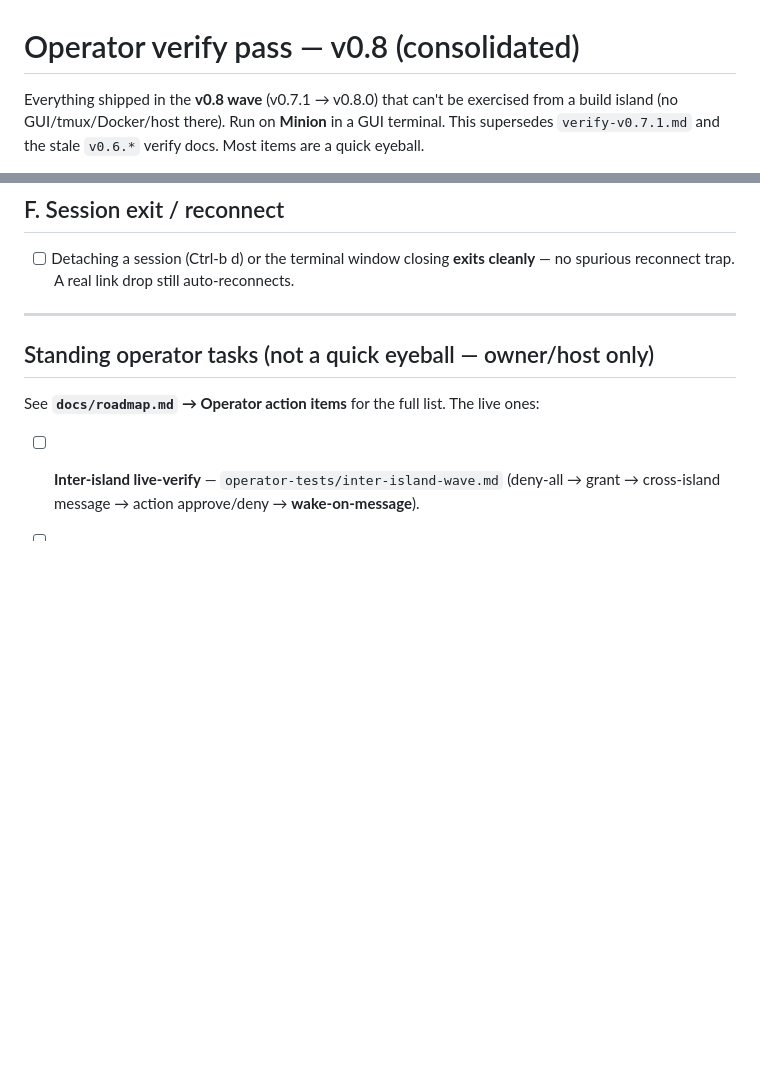
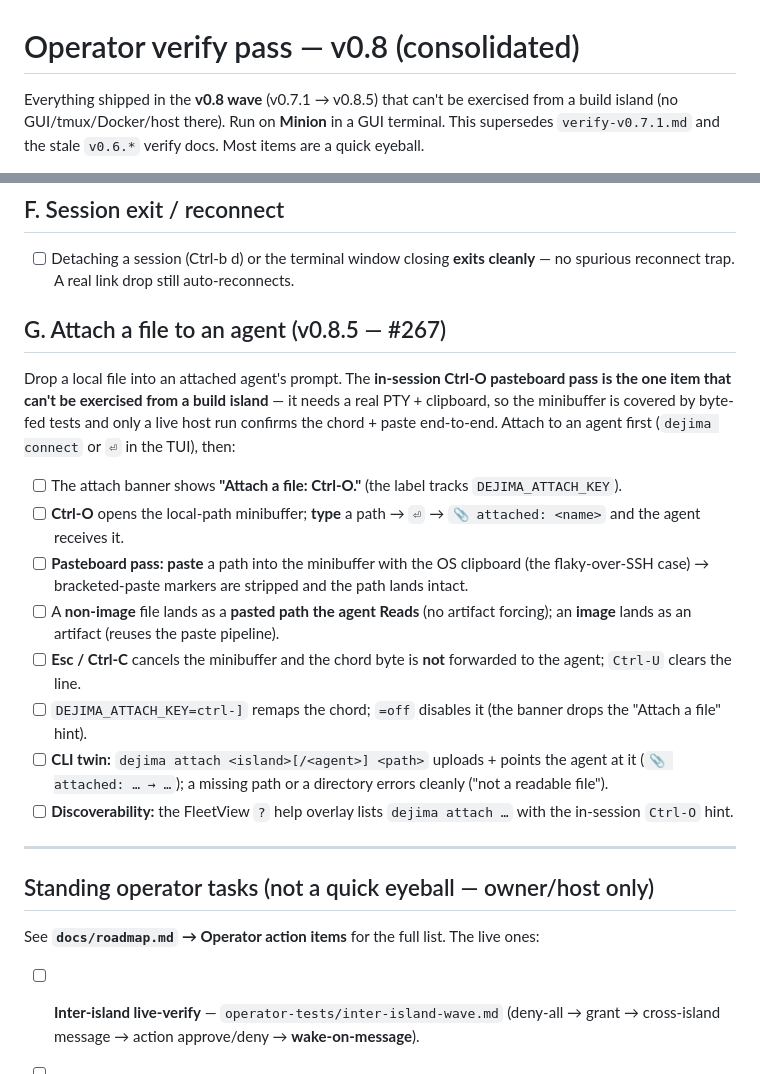
Before and after one commit to Scusi-Inc/dejima, a Markdown page: docs/operator-tests/verify-v0.8.md, 2 parts joined by grey strips. GitHub-like rendering; blank space fills up the shorter version.

Commit message:
docs(verify): add §G attach-file + Ctrl-O pasteboard pass (v0.8.5)
The in-session Ctrl-O attach chord + clipboard paste can't be exercised from a
build island (needs a real PTY + pasteboard) — add the host-only verify item a2
flagged, plus the CLI twin, non-image-as-path, DEJIMA_ATTACH_KEY remap, and the
help-overlay discoverability check.

Co-Authored-By: Claude Opus 4.8 <noreply@anthropic.com>
Claude-Session: https://claude.ai/code/session_01TDN5XjV2L7fthBPo3qZnbu

```diff
--- a/docs/operator-tests/verify-v0.8.md
+++ b/docs/operator-tests/verify-v0.8.md
@@ -1,6 +1,6 @@
 # Operator verify pass — v0.8 (consolidated)
 
-Everything shipped in the **v0.8 wave** (v0.7.1 → v0.8.0) that can't be exercised
+Everything shipped in the **v0.8 wave** (v0.7.1 → v0.8.5) that can't be exercised
 from a build island (no GUI/tmux/Docker/host there). Run on **Minion** in a GUI
 terminal. This supersedes `verify-v0.7.1.md` and the stale `v0.6.*` verify docs.
 Most items are a quick eyeball.
@@ -62,6 +62,21 @@ Teammate side (a second machine / account — Amanda's brew-installed client):
 ## F. Session exit / reconnect
 - [ ] Detaching a session (Ctrl-b d) or the terminal window closing **exits cleanly** — no spurious reconnect trap. A real link drop still auto-reconnects.
 
+## G. Attach a file to an agent (v0.8.5 — #267)
+Drop a local file into an attached agent's prompt. The **in-session Ctrl-O pasteboard
+pass is the one item that can't be exercised from a build island** — it needs a real
+PTY + clipboard, so the minibuffer is covered by byte-fed tests and only a live host
+run confirms the chord + paste end-to-end. Attach to an agent first (`dejima connect`
+or `⏎` in the TUI), then:
+- [ ] The attach banner shows **"Attach a file: Ctrl-O."** (the label tracks `DEJIMA_ATTACH_KEY`).
+- [ ] **Ctrl-O** opens the local-path minibuffer; **type** a path → `⏎` → `📎 attached: <name>` and the agent receives it.
+- [ ] **Pasteboard pass:** **paste** a path into the minibuffer with the OS clipboard (the flaky-over-SSH case) → bracketed-paste markers are stripped and the path lands intact.
+- [ ] A **non-image** file lands as a **pasted path the agent Reads** (no artifact forcing); an **image** lands as an artifact (reuses the paste pipeline).
+- [ ] **Esc / Ctrl-C** cancels the minibuffer and the chord byte is **not** forwarded to the agent; `Ctrl-U` clears the line.
+- [ ] `DEJIMA_ATTACH_KEY=ctrl-]` remaps the chord; `=off` disables it (the banner drops the "Attach a file" hint).
+- [ ] **CLI twin:** `dejima attach <island>[/<agent>] <path>` uploads + points the agent at it (`📎 attached: … → …`); a missing path or a directory errors cleanly ("not a readable file").
+- [ ] **Discoverability:** the FleetView `?` help overlay lists `dejima attach …` with the in-session `Ctrl-O` hint.
+
 ---
 
 ## Standing operator tasks (not a quick eyeball — owner/host only)
```
